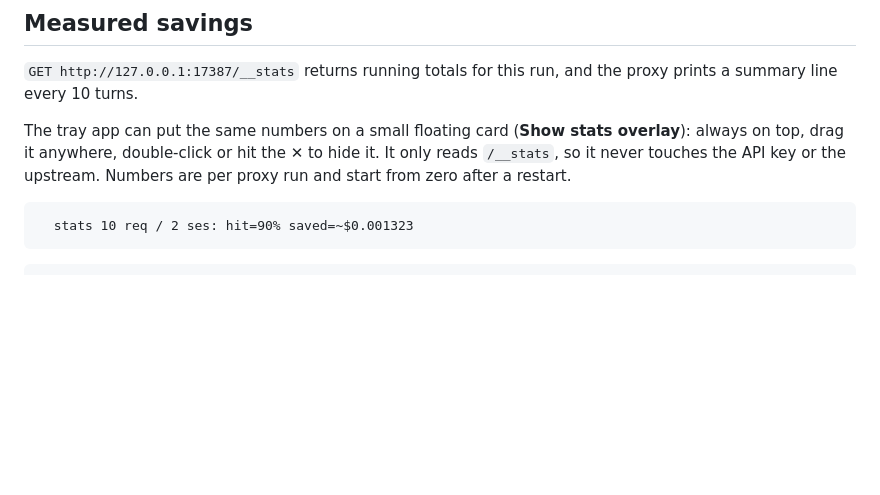
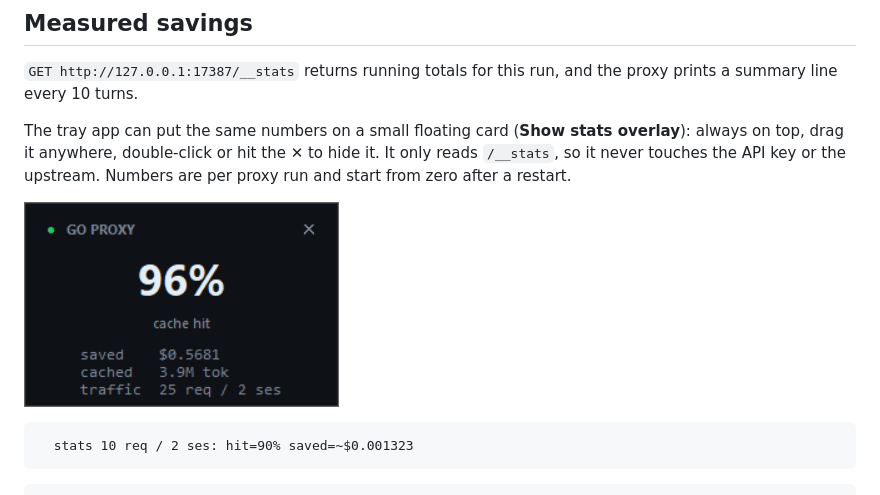
Before and after one commit to dhammawatthumpra-coder/opencode-go-proxy, a Markdown page: README.md, the part around the change. GitHub-like rendering; pictures changed too: docs/stats-overlay.png (added); blank space fills up the shorter version.

Commit message:
Add a screenshot of the stats overlay to the README
Cropped from a real run (96% cache hit, 25 requests, $0.5681 saved) so the
Measured savings section shows what Show stats overlay actually looks like
instead of describing it.

````diff
--- a/README.md
+++ b/README.md
@@ -206,6 +206,8 @@ The tray app can put the same numbers on a small floating card
 the ✕ to hide it. It only reads `/__stats`, so it never touches the API key or
 the upstream. Numbers are per proxy run and start from zero after a restart.
 
+![Stats overlay showing 96% cache hit, $0.5681 saved over 25 requests](docs/stats-overlay.png)
+
 ```
   stats 10 req / 2 ses: hit=90% saved=~$0.001323
 ```
````
